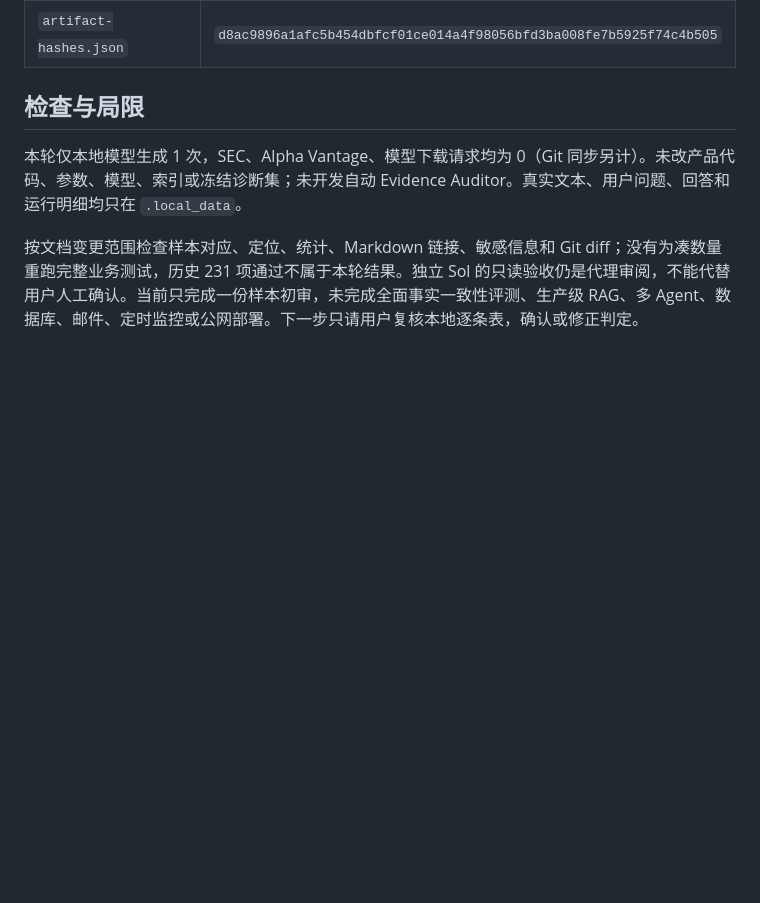
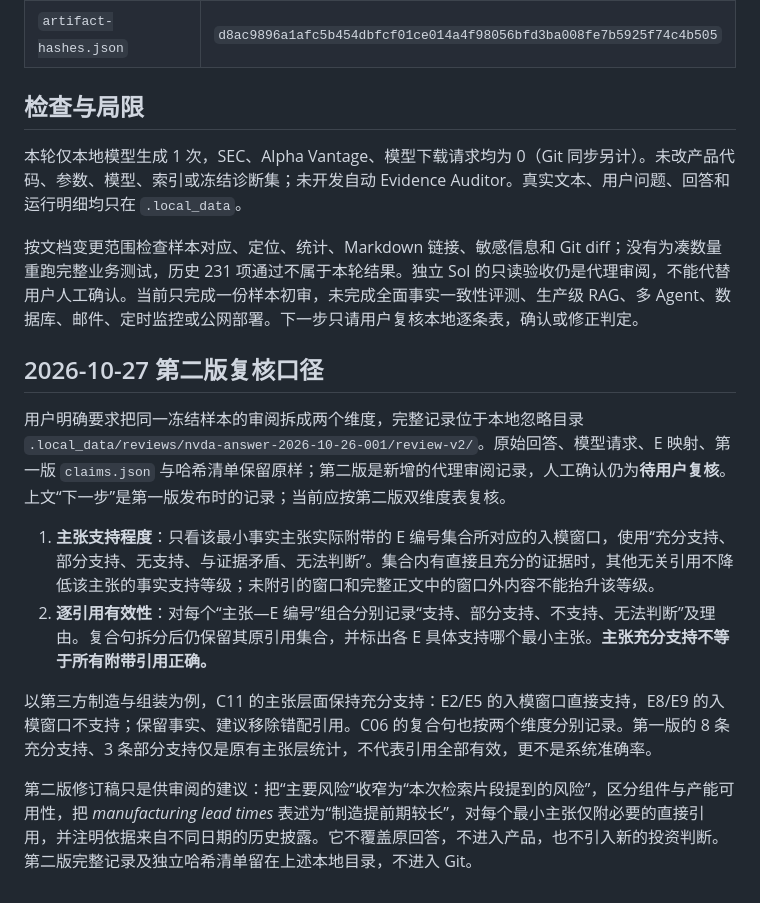
Before and after one commit to XiMeiYang/FinSight-AI-Agent, a Markdown page: docs/poc/nvda-answer-evidence-review.md, the part around the change. GitHub-like rendering; blank space fills up the shorter version.

Commit message:
docs: clarify dual-dimension NVDA evidence review

```diff
--- a/docs/poc/nvda-answer-evidence-review.md
+++ b/docs/poc/nvda-answer-evidence-review.md
@@ -78,3 +78,14 @@
 本轮仅本地模型生成 1 次，SEC、Alpha Vantage、模型下载请求均为 0（Git 同步另计）。未改产品代码、参数、模型、索引或冻结诊断集；未开发自动 Evidence Auditor。真实文本、用户问题、回答和运行明细均只在 `.local_data`。
 
 按文档变更范围检查样本对应、定位、统计、Markdown 链接、敏感信息和 Git diff；没有为凑数量重跑完整业务测试，历史 231 项通过不属于本轮结果。独立 Sol 的只读验收仍是代理审阅，不能代替用户人工确认。当前只完成一份样本初审，未完成全面事实一致性评测、生产级 RAG、多 Agent、数据库、邮件、定时监控或公网部署。下一步只请用户复核本地逐条表，确认或修正判定。
+
+## 2026-10-27 第二版复核口径
+
+用户明确要求把同一冻结样本的审阅拆成两个维度，完整记录位于本地忽略目录 `.local_data/reviews/nvda-answer-2026-10-26-001/review-v2/`。原始回答、模型请求、E 映射、第一版 `claims.json` 与哈希清单保留原样；第二版是新增的代理审阅记录，人工确认仍为**待用户复核**。上文“下一步”是第一版发布时的记录；当前应按第二版双维度表复核。
+
+1. **主张支持程度**：只看该最小事实主张实际附带的 E 编号集合所对应的入模窗口，使用“充分支持、部分支持、无支持、与证据矛盾、无法判断”。集合内有直接且充分的证据时，其他无关引用不降低该主张的事实支持等级；未附引的窗口和完整正文中的窗口外内容不能抬升该等级。
+2. **逐引用有效性**：对每个“主张—E 编号”组合分别记录“支持、部分支持、不支持、无法判断”及理由。复合句拆分后仍保留其原引用集合，并标出各 E 具体支持哪个最小主张。**主张充分支持不等于所有附带引用正确。**
+
+以第三方制造与组装为例，C11 的主张层面保持充分支持：E2/E5 的入模窗口直接支持，E8/E9 的入模窗口不支持；保留事实、建议移除错配引用。C06 的复合句也按两个维度分别记录。第一版的 8 条充分支持、3 条部分支持仅是原有主张层统计，不代表引用全部有效，更不是系统准确率。
+
+第二版修订稿只是供审阅的建议：把“主要风险”收窄为“本次检索片段提到的风险”，区分组件与产能可用性，把 *manufacturing lead times* 表述为“制造提前期较长”，对每个最小主张仅附必要的直接引用，并注明依据来自不同日期的历史披露。它不覆盖原回答，不进入产品，也不引入新的投资判断。第二版完整记录及独立哈希清单留在上述本地目录，不进入 Git。
```
Also changed, not shown: PROJECT_MEMORY.md (+4 -0 lines).
